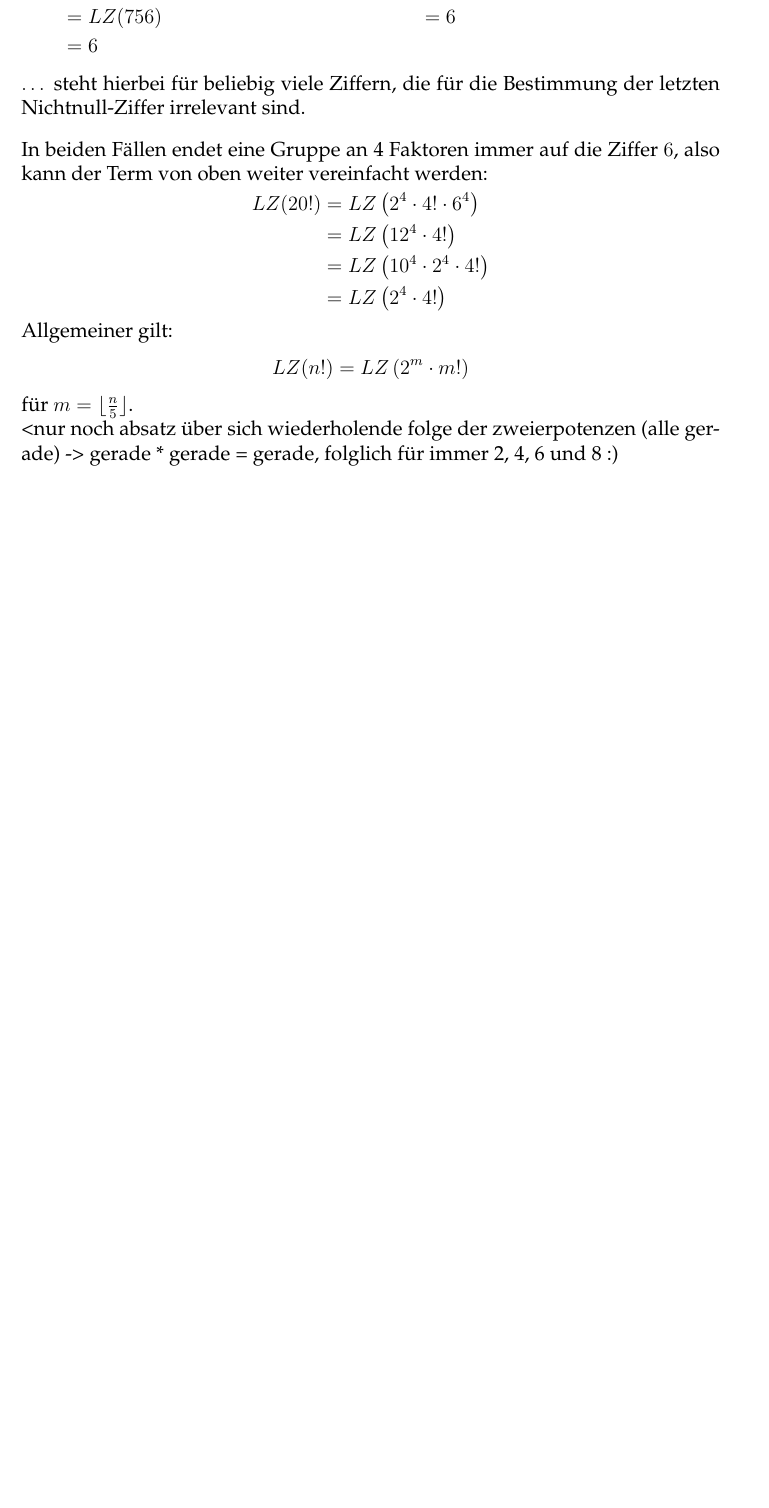
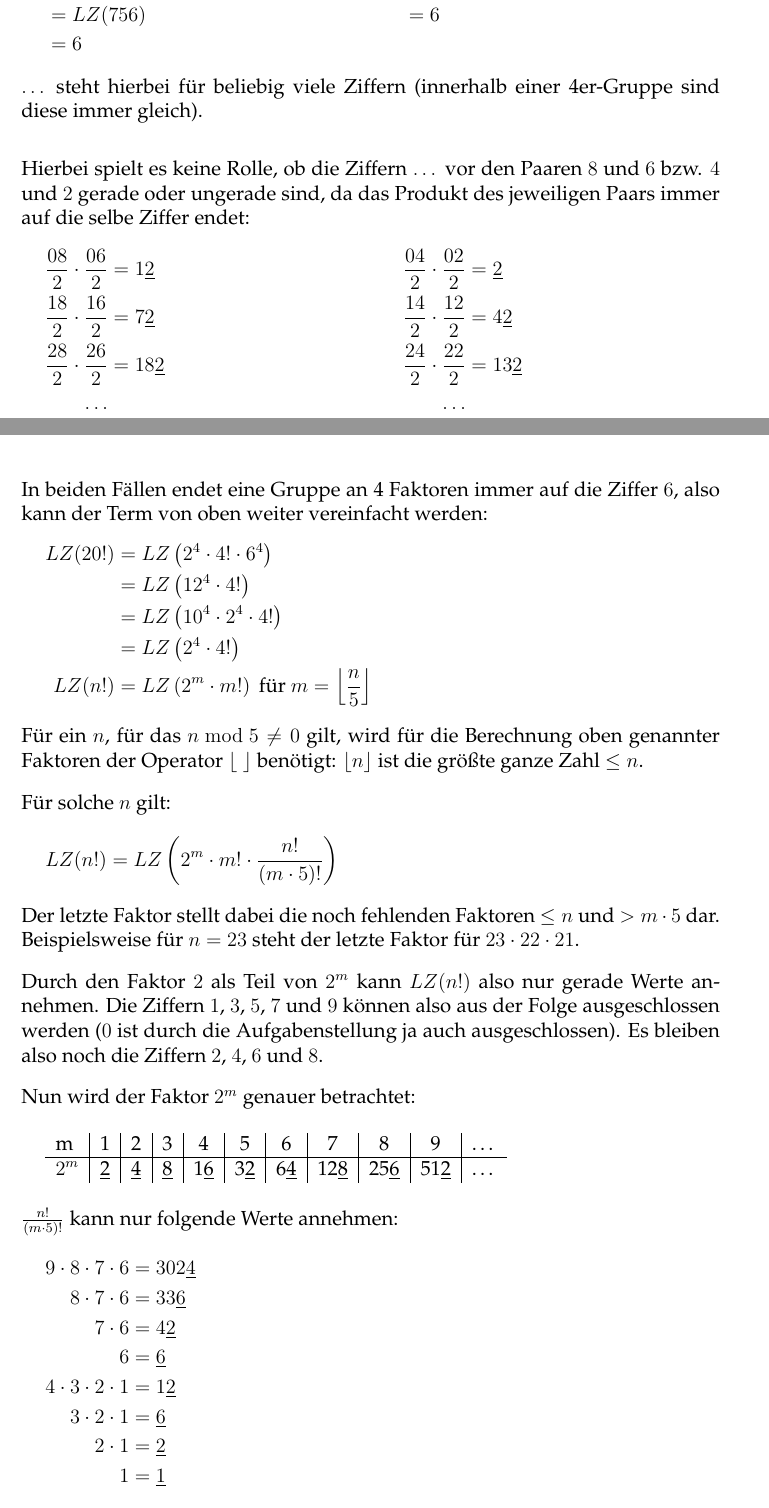
Before and after one commit to Brxnni/BW_M, a LaTeX document (bwm/bwm.tex): part of page 2 of 10 before the commit and two parts of pages 2 and 3 of 11 after it, the two joined at a grey line, cut so that both start at the same text, the shorter picture padded with empty space. Compiled offline with pdfLaTeX.

Commit message:
A2 fertig, A3 ohne rot, Layout insgesamt besser

```diff
--- a/bwm/bwm.tex
+++ b/bwm/bwm.tex
@@ -44,8 +44,9 @@
 \usetikzlibrary{angles,quotes}
 
 % Maths
-\usepackage{amsmath}
+\usepackage[fleqn]{amsmath}
 \usepackage{amssymb}
+\usepackage{amsthm}
 % For °
 \usepackage{siunitx}
 % For floor function shortcut
@@ -57,6 +58,9 @@
 % Fancy Headers
 \usepackage{fancyhdr}
 \setlength{\headheight}{15pt}
+\newenvironment{Together}
+{\vbox\bgroup}
+{\egroup}
 
 % === Document starts here ===
 \begin{document}
@@ -158,26 +167,78 @@ Die letzte Stelle der 4er-Gruppen an Faktoren am Ende kann auch bestimmt werden,
 		\end{split}
 	\end{equation*}
 \end{multicols}
-$\dots$ steht hierbei für beliebig viele Ziffern, die für die Bestimmung der letzten Nichtnull-Ziffer irrelevant sind. \\[10pt]
+$\dots$ steht hierbei für beliebig viele Ziffern (innerhalb einer 4er-Gruppe sind diese immer gleich). \\[10pt]
+\end{Together}
+\begin{Together}
+Hierbei spielt es keine Rolle, ob die Ziffern $\dots$ vor den Paaren $8$ und $6$ bzw. $4$ und $2$ gerade oder ungerade sind, da das Produkt des jeweiligen Paars immer auf die selbe Ziffer endet:
+\begin{multicols}{2}
+	\noindent
+	\begin{equation*}
+		\begin{split}
+			\frac{08}{2} \cdot \frac{06}{2} &= 1\underline{2} \\
+			\frac{18}{2} \cdot \frac{16}{2} &= 7\underline{2} \\
+			\frac{28}{2} \cdot \frac{26}{2} &= 18\underline{2} \\
+			\dots
+		\end{split}
+	\end{equation*}
+	\begin{equation*}
+		\begin{split}
+			\frac{04}{2} \cdot \frac{02}{2} &= \underline{2} \\
+			\frac{14}{2} \cdot \frac{12}{2} &= 4\underline{2} \\
+			\frac{24}{2} \cdot \frac{22}{2} &= 13\underline{2} \\
+			\dots
+		\end{split}
+	\end{equation*}
+\end{multicols}
+\end{Together}
+
 In beiden Fällen endet eine Gruppe an 4 Faktoren immer auf die Ziffer $6$, also kann der Term von oben weiter vereinfacht werden:
 \begin{equation*}
 	\begin{split}
 		LZ(20!) &= LZ\left(2^4 \cdot 4! \cdot 6^4\right) \\
 		&= LZ\left(12^4 \cdot 4!\right) \\
 		&= LZ\left(10^4 \cdot 2^4 \cdot 4!\right) \\
-		&= LZ\left(2^4 \cdot 4!\right)
+		&= LZ\left(2^4 \cdot 4!\right) \\
+		LZ(n!) &= LZ\left(2^m \cdot m!\right) \text{ für } m = \left\lfloor\frac{n}{5}\right\rfloor
 	\end{split}
 \end{equation*}
 
-Allgemeiner gilt:
+Für ein $n$, für das $n\bmod 5 \neq 0$ gilt, wird für die Berechnung oben genannter Faktoren der Operator $\lfloor\;\rfloor$ benötigt: $\lfloor n \rfloor$ ist die größte ganze Zahl $\leq n$. \\[10pt]
+Für solche $n$ gilt:
 \begin{equation*}
 	\begin{split}
-		LZ(n!) &= LZ\left(2^m \cdot m!\right)
+		LZ(n!) &= LZ\left(2^m \cdot m! \cdot \frac{n!}{(m\cdot5)!} \right)
 	\end{split}
 \end{equation*}
-für $m = \lfloor\frac{n}{5}\rfloor$.
+Der letzte Faktor stellt dabei die noch fehlenden Faktoren $\leq n$ und $> m\cdot5$ dar. Beispielsweise für $n=23$ steht der letzte Faktor für $23\cdot22\cdot21$. \\[10pt]
+Durch den Faktor $2$ als Teil von $2^m$ kann $LZ(n!)$ also nur gerade Werte annehmen. Die Ziffern $1$, $3$, $5$, $7$ und $9$ können also aus der Folge ausgeschlossen werden ($0$ ist durch die Aufgabenstellung ja auch ausgeschlossen). Es bleiben also noch die Ziffern $2$, $4$, $6$ und $8$. \\[10pt]
+%Böse Zungen könnten nun aber behaupten, dass durch böse Zufälle die anderen beiden Faktoren außer $2^m$ solche Werte annehmen, sodass als Gesamtprodukt nicht jede gerade Ziffer tatsächlich unendlich oft vorkommt. \\[10pt]
+Nun wird der Faktor $2^m$ genauer betrachtet:
+\begin{table}[h!]
+	\hspace{0.5cm}\begin{tabular}{l|c|c|c|c|c|c|c|c|c|c}
+		m & 1 & 2 & 3 & 4 & 5 & 6 & 7 & 8 & 9 & \dots \\
+		\hline
+		$2^m$ & \underline{2} & \underline{4} & \underline{8} & 1\underline{6} & 3\underline{2} & 6\underline{4} & 12\underline{8} & 25\underline{6} & 51\underline{2} & \dots \\
+	\end{tabular}
+\end{table}
+\\
+$\frac{n!}{(m\cdot5)!}$ kann nur folgende Werte annehmen:
+\begin{equation*}
+	\begin{split}
+		9\cdot8\cdot7\cdot6 &= 302\underline{4} \\
+		8\cdot7\cdot6 &= 33\underline{6} \\
+		7\cdot6 &= 4\underline{2} \\
+		6 &= \underline{6} \\
+		4\cdot3\cdot2\cdot1 &= 1\underline{2} \\
+		3\cdot2\cdot1 &= \underline{6} \\
+		2\cdot1 &= \underline{2} \\
+		1 &= \underline{1}
+	\end{split}
+\end{equation*}
 
-<nur noch absatz über sich wiederholende folge der zweierpotenzen (alle gerade) -> gerade * gerade = gerade, folglich für immer 2, 4, 6 und 8 :)
+In diesen beiden Faktoren lässt sich für immer größer werdende $n$ und damit auch $m$ jeweils ein sich unendlich oft wiederholendes iteratives Muster erkennen. Folglich kommt in dem Gesamtprodukt jede der möglichen Ziffern $2$, $4$, $6$ und $8$ unendlich oft vor. \qed
+% Wir beweisen nun, dass in der Folge $m!$ aller $m \in \mathbb{N}$ die Ziffern $2$, $4$, $6$ und $8$ unendlich oft als letzte Ziffer vorkommen:
+% Da $m$ ebenfalls eine natürliche Zahl ist, ist der Faktor $m!$ auch gerade.
 
 \pagebreak
 \section[]{Aufgabe 3}
```
Also changed, not shown: bwm/bwm.tex (34 more changed lines).
